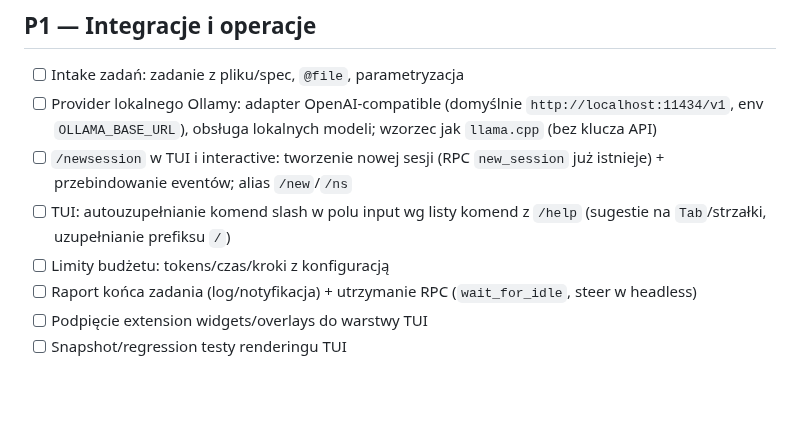
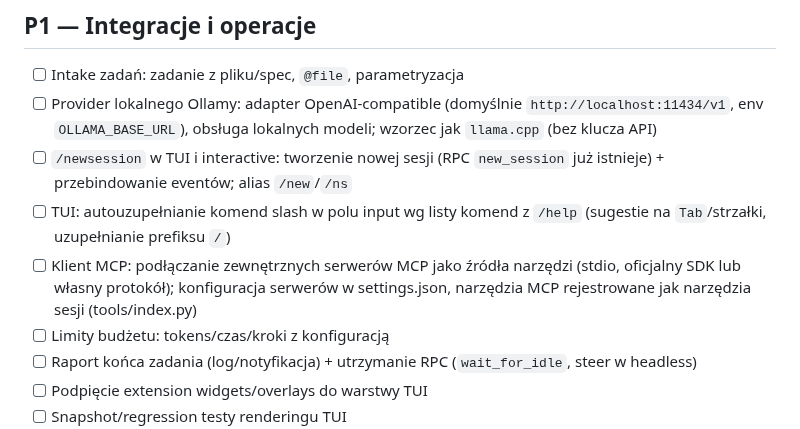
Before and after one commit to noxgle/one, a Markdown page: TODO.md, the part around the change. Rendered like a GitHub page; blank space fills up the shorter version.

Commit message:
docs: TODO roadmap - MCP client support (P1)

```diff
--- a/TODO.md
+++ b/TODO.md
@@ -42,6 +42,9 @@ parity 1:1 z `pi` nie jest już celem (patrz „Poza zakresem").
       + przebindowanie eventów; alias `/new`/`/ns`
 - [ ] TUI: autouzupełnianie komend slash w polu input wg listy komend z `/help`
       (sugestie na `Tab`/strzałki, uzupełnianie prefiksu `/`)
+- [ ] Klient MCP: podłączanie zewnętrznych serwerów MCP jako źródła narzędzi
+      (stdio, oficjalny SDK lub własny protokół); konfiguracja serwerów w settings.json,
+      narzędzia MCP rejestrowane jak narzędzia sesji (tools/index.py)
 - [ ] Limity budżetu: tokens/czas/kroki z konfiguracją
 - [ ] Raport końca zadania (log/notyfikacja) + utrzymanie RPC (`wait_for_idle`, steer w headless)
 - [ ] Podpięcie extension widgets/overlays do warstwy TUI
```
